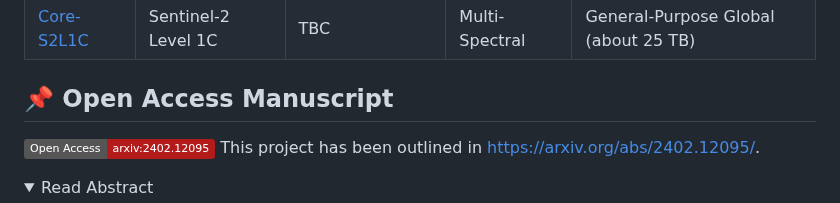
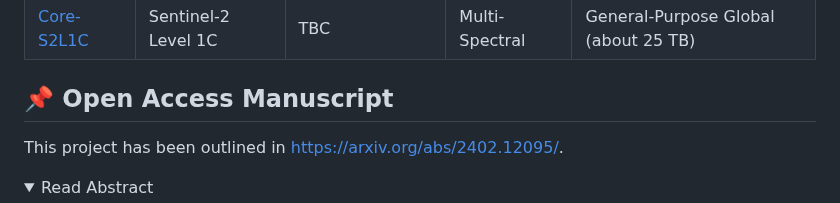
Before and after one commit to ESA-PhiLab/Major-TOM, a Markdown page: README.md, the part around one of its changes. GitHub-like rendering; folded sections open; badges without logos.

```diff
--- a/README.md
+++ b/README.md
@@ -13,7 +15,6 @@ This organisation provides a platform for making further contributions to the pr
 | [Core-S2L1C](https://huggingface.co/datasets/Major-TOM/Core-S2L1C) | Sentinel-2 Level 1C | TBC | Multi-Spectral | General-Purpose Global (about 25 TB) |
 
 ## 📌 Open Access Manuscript
-[![arxiv](https://img.shields.io/badge/Open_Access-arxiv:2402.12095-b31b1b)](https://arxiv.org/abs/2402.12095/)
 This project has been outlined in [https://arxiv.org/abs/2402.12095/](https://arxiv.org/abs/2402.12095/).
 <details>
 <summary>Read Abstract</summary>
```
Also changed, not shown: other parts of README.md (+3 -1 lines).
